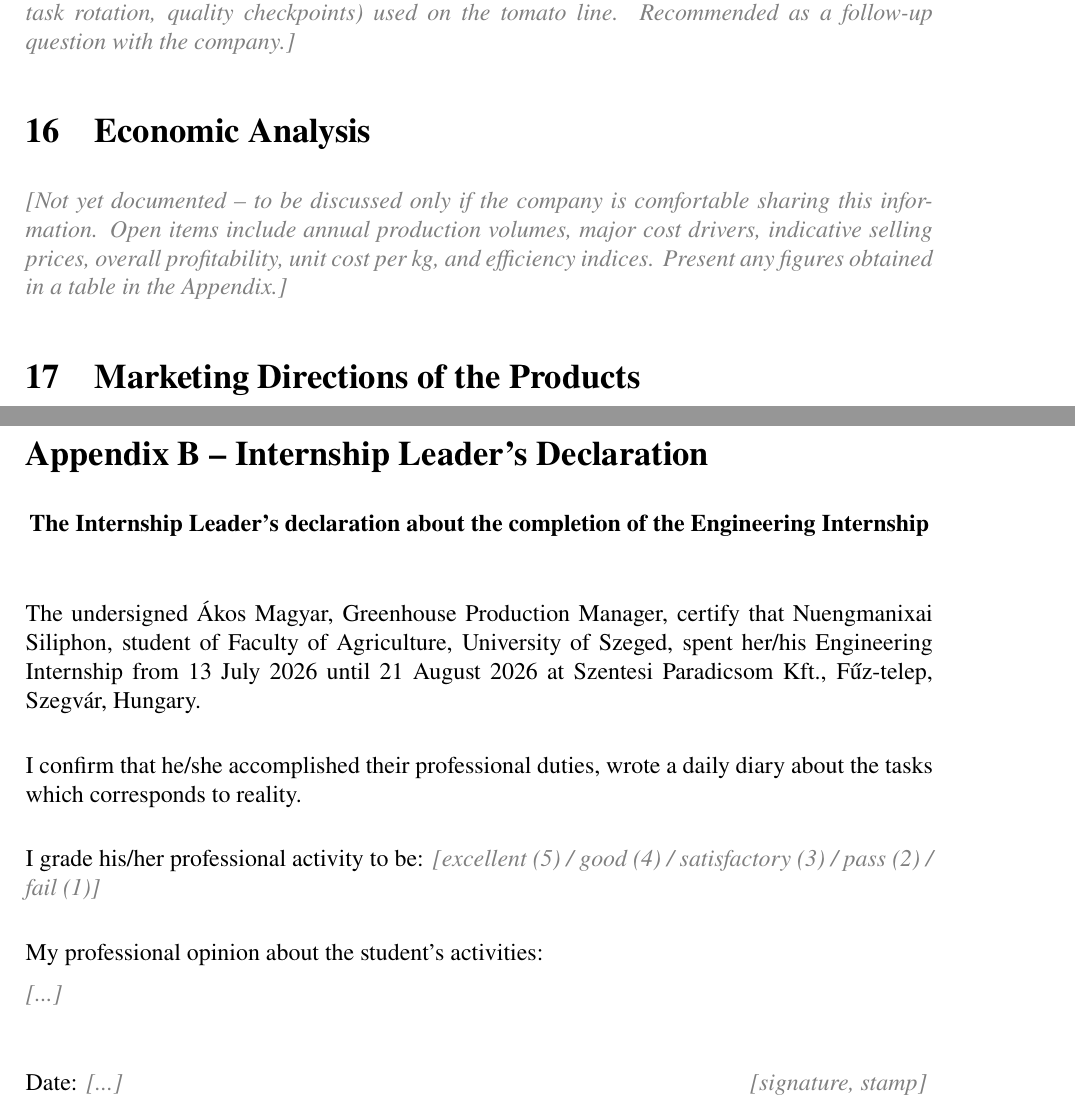
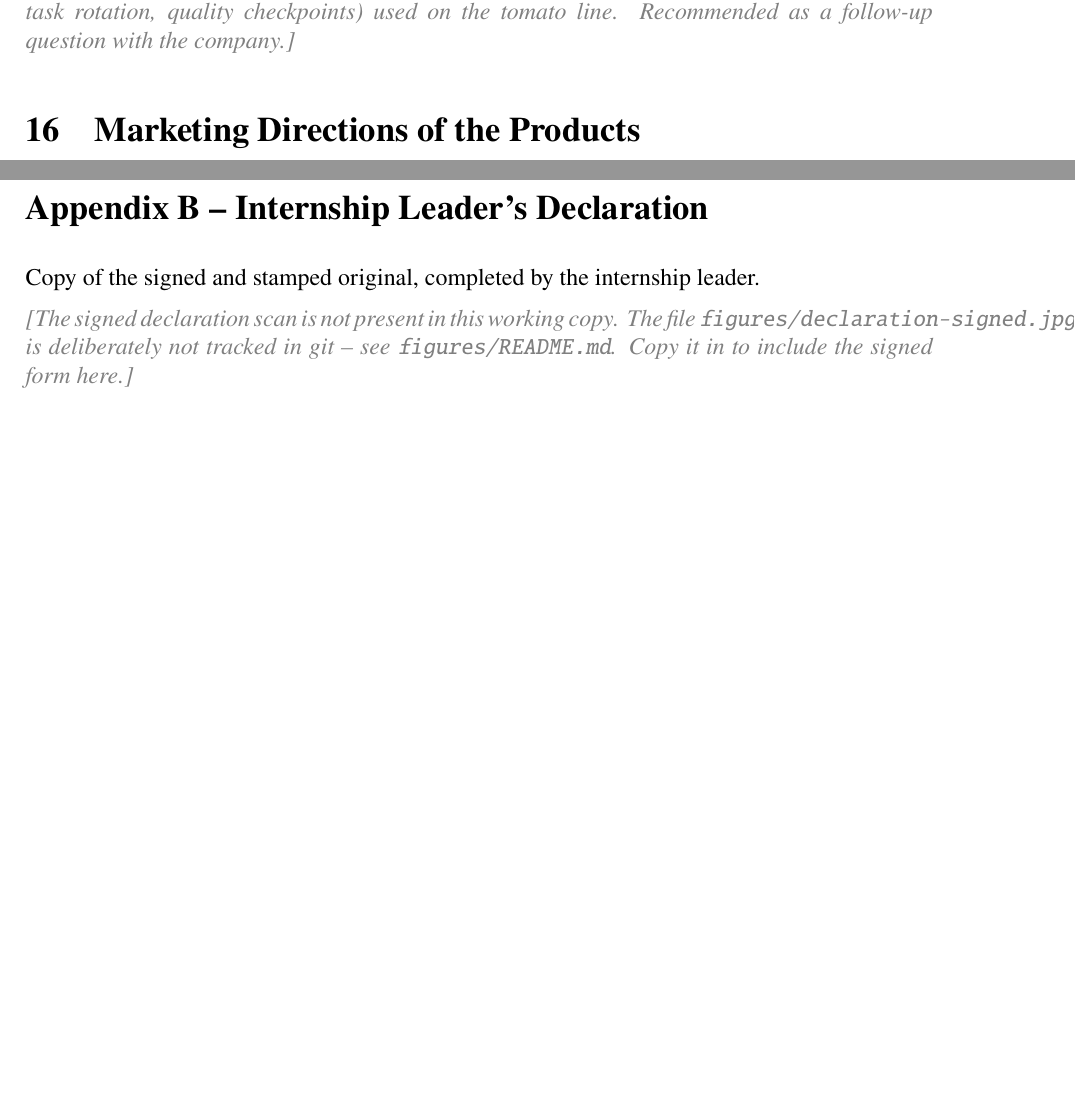
Before and after one commit to EggLover03/fasai-internship-report, a LaTeX document (main.tex, which reads content.tex, declaration.tex): two parts of pages 10 and 17 of 17, joined at a grey line, cut so that both start at the same text, the shorter picture padded with empty space. Compiled offline with pdfLaTeX.

Commit message:
Add signed declaration, personnel conditions text and a commit helper
- declaration.tex: Appendix B now includes the scanned signed and stamped
  original instead of the typeset fallback form. The include is guarded
  with \IfFileExists so the document still compiles where the scan is
  absent, showing a placeholder note in its place.

- The scan itself is NOT tracked. This repository is public and the form
  carries a handwritten signature, the company stamp with tax and
  registration numbers, and the awarded grade. It is gitignored; keep a
  local copy at figures/declaration-signed.jpg for Appendix B to render.

- content.tex: write up Personnel Conditions, linking the supportive,
  patient working atmosphere to the informal on-the-job training model
  already described under Human Resource Characteristics.

- commit-push.bat: helper that stages, commits and pushes. Takes the
  message as arguments or prompts for it; refuses to commit without one,
  and skips straight to pushing when the tree is clean.

Verified: builds clean at 17 pages both with and without the scan present.

Co-Authored-By: Claude Opus 5 <noreply@anthropic.com>

```diff
--- a/content.tex
+++ b/content.tex
@@ -140,8 +146,7 @@ See Section~\ref{sec:human-resources} for headcount and training practices. \ph{
 \subsection{Work Organization Solutions}
 \ph{Not yet documented in the interview: specific work organization solutions (e.g.\ harvest crews, task rotation, quality checkpoints) used on the tomato line. Recommended as a follow-up question with the company.}
 
-\section{Economic Analysis}
-\ph{Not yet documented -- to be discussed only if the company is comfortable sharing this information. Open items include annual production volumes, major cost drivers, indicative selling prices, overall profitability, unit cost per kg, and efficiency indices. Present any figures obtained in a table in the Appendix.}
+
 
 \section{Marketing Directions of the Products}
 \label{sec:marketing}
--- a/declaration.tex
+++ b/declaration.tex
@@ -3,39 +3,25 @@
 % declaration (Appendix 2 of the guide). The guide requires
 % this to be a copy of the SIGNED AND STAMPED original.
 %
-% Preferred approach: scan the signed paper form and include
-% it as an image (uncomment the includegraphics block below
-% and delete the reproduced form) so the actual signature and
-% stamp appear in the PDF.
-%
-% The reproduced form below is provided only as a fallback /
-% reference layout.
+% The scanned signed original is now included below. The
+% previously typeset fallback version of the form has been
+% removed; it remains available in the git history if the
+% scan ever needs to be replaced by a reproduced layout.
 % ============================================================
 \section*{Appendix B -- Internship Leader's Declaration}
 \addcontentsline{toc}{section}{Appendix B -- Internship Leader's Declaration}
 
-% --- Preferred: scanned signed copy ---
-% \begin{center}
-%   \includegraphics[width=\textwidth,page=1]{scans/declaration_signed.pdf}
-% \end{center}
+Copy of the signed and stamped original, completed by the internship leader.
 
-\begin{center}
-\textbf{The Internship Leader's declaration about the completion of the Engineering Internship}
-\end{center}
-
-\vspace{1em}
-The undersigned Ákos Magyar, Greenhouse Production Manager, certify that Nuengmanixai Siliphon, student of Faculty of Agriculture, University of Szeged, spent her/his Engineering Internship from 13 July 2026 until 21 August 2026 at Szentesi Paradicsom Kft., Fűz-telep, Szegvár, Hungary.
-
-\vspace{1em}
-I confirm that he/she accomplished their professional duties, wrote a daily diary about the tasks which corresponds to reality.
-
-\vspace{1em}
-I grade his/her professional activity to be: \ph{excellent (5) / good (4) / satisfactory (3) / pass (2) / fail (1)}
-
-\vspace{1em}
-My professional opinion about the student's activities:
-
-\ph{...}
-
-\vspace{2em}
-Date: \ph{...} \hfill \ph{signature, stamp}
+% The scan is intentionally untracked in git (this repository is public and
+% the form carries a signature, company stamp and grade). Guard the include
+% so a fresh clone still compiles without it.
+\IfFileExists{figures/declaration-signed.jpg}{%
+  \begin{center}
+    \includegraphics[width=\textwidth,height=0.85\textheight,keepaspectratio]{declaration-signed.jpg}
+  \end{center}
+}{%
+  \ph{The signed declaration scan is not present in this working copy. The file
+  \texttt{figures/declaration-signed.jpg} is deliberately not tracked in git --
+  see \texttt{figures/README.md}. Copy it in to include the signed form here.}
+}
```
Also changed, not shown: figures/README.md, content.tex (16 more changed lines), 2 other files.
